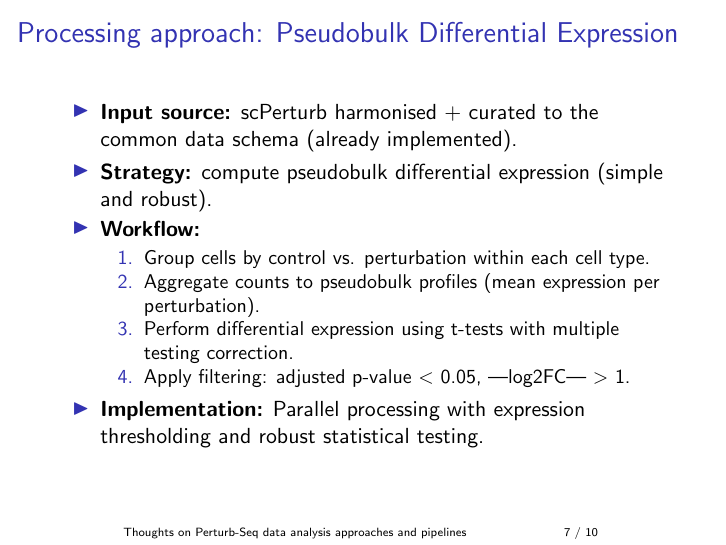
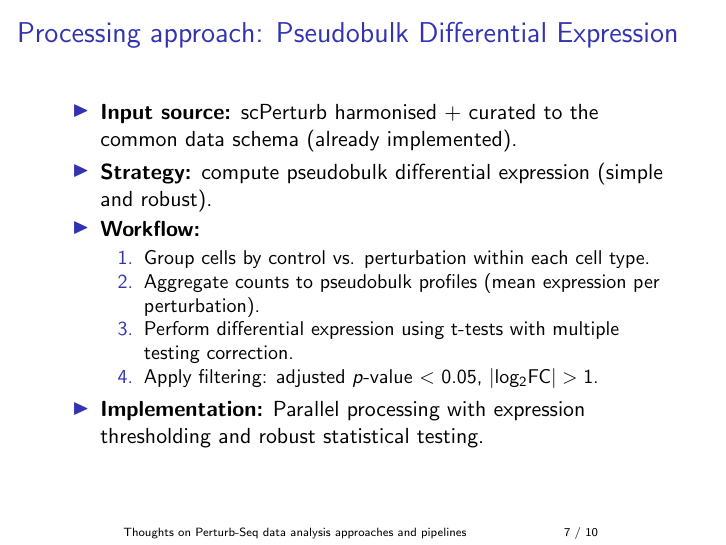
Before and after one commit to EMBL-EBI-ABC/PerturbationCatalogue, LaTeX slides (slides/2025-05-27-perturb-seq-analysis/perturb_seq_analysis.tex): page 7 of 10. Compiled offline with pdfLaTeX.

Commit message:
Fix formula formatting

```diff
--- a/slides/2025-05-27-perturb-seq-analysis/perturb_seq_analysis.tex
+++ b/slides/2025-05-27-perturb-seq-analysis/perturb_seq_analysis.tex
@@ -110,7 +110,7 @@
             \item Group cells by control vs. perturbation within each cell type.
             \item Aggregate counts to pseudobulk profiles (mean expression per perturbation).
             \item Perform differential expression using t-tests with multiple testing correction.
-            \item Apply filtering: adjusted p-value $<$ 0.05, |log2FC| $>$ 1.
+            \item Apply filtering: adjusted $p$-value $<$ 0.05, $\lvert$log$_2$FC$\rvert > 1$.
         \end{enumerate}
         \item \textbf{Implementation:} Parallel processing with expression thresholding and robust statistical testing.
     \end{itemize}
```
Also changed, not shown: slides/2025-05-27-perturb-seq-analysis/perturb_seq_analysis.pdf.
